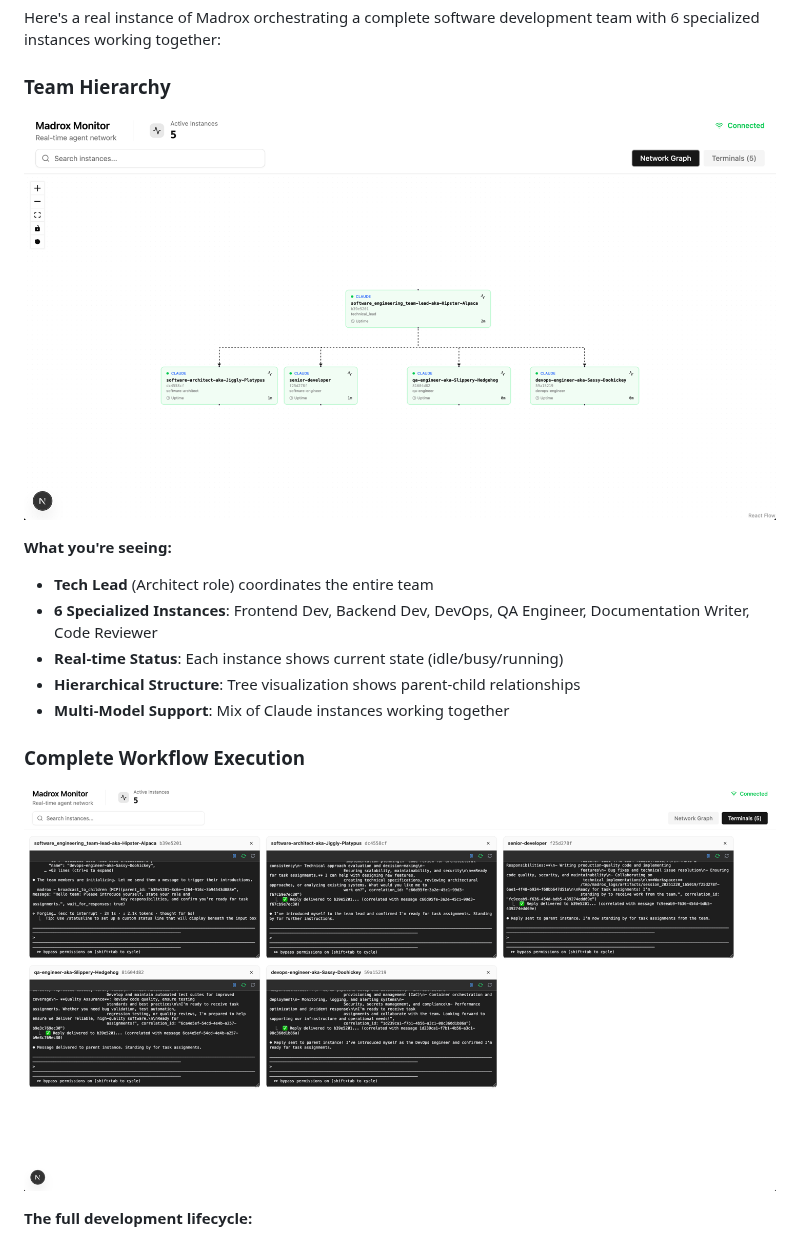
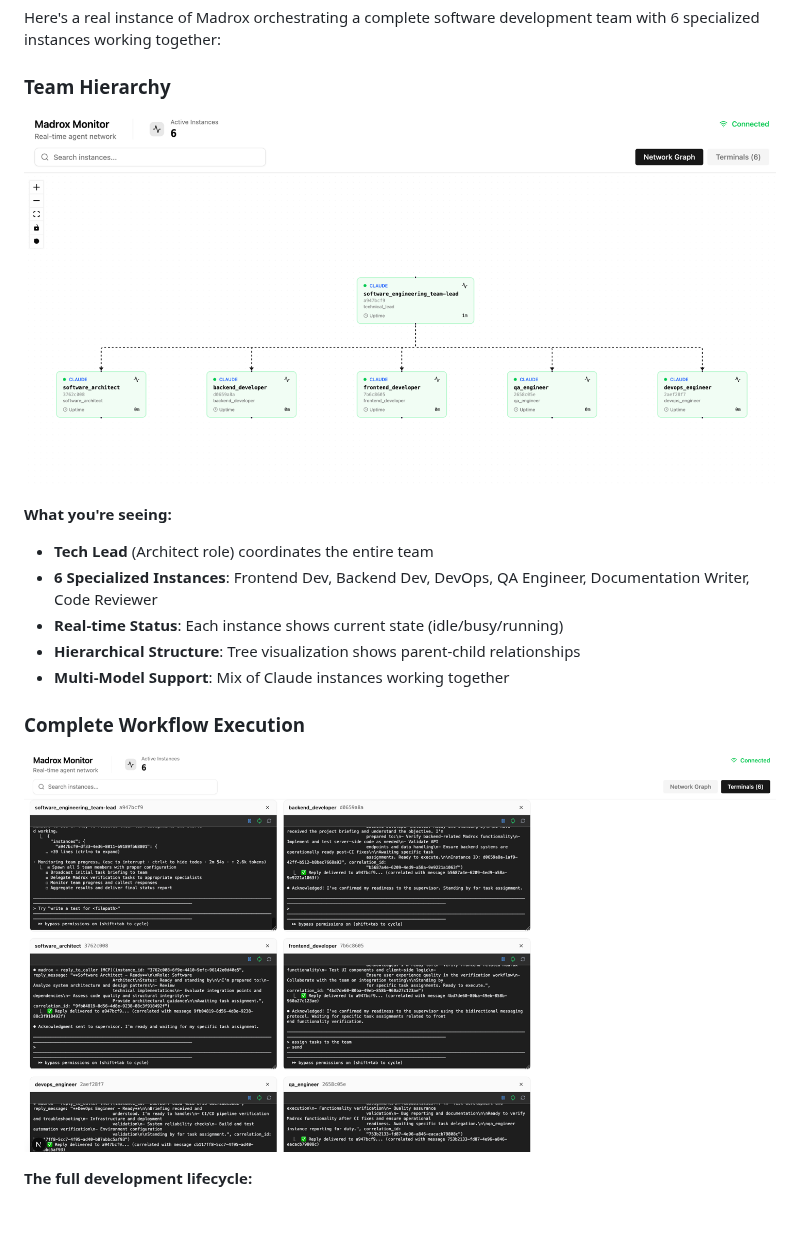
Before and after one commit to barkain/madrox, a Markdown page: README.md, the part around the change. Drawn GitHub-style; pictures changed too: assets/madrox-development-workflow-execution.png (deleted), assets/madrox-team-hierarchy-tree.png (deleted), resources/assets/madrox-development-workflow-execution.png (added); blank space fills up the shorter version.

Commit message:
docs: Update image paths in README
🤖 Generated with [Claude Code](https://claude.com/claude-code)

Co-Authored-By: Claude Opus 4.5 <noreply@anthropic.com>

```diff
--- a/README.md
+++ b/README.md
@@ -75,7 +75,7 @@ Here's a real instance of Madrox orchestrating a complete software development t
 
 ### Team Hierarchy
 
-![Development Team Tree](assets/madrox-team-hierarchy-tree.png)
+![Development Team Tree](resources/assets/madrox-team-hierarchy-tree.png)
 
 **What you're seeing:**
 - **Tech Lead** (Architect role) coordinates the entire team
@@ -86,7 +86,7 @@ Here's a real instance of Madrox orchestrating a complete software development t
 
 ### Complete Workflow Execution
 
-![Development Workflow](assets/madrox-development-workflow-execution.png)
+![Development Workflow](resources/assets/madrox-development-workflow-execution.png)
 
 **The full development lifecycle:**
 1. **Tech Lead spawns team** - Creates 6 specialized instances with specific roles
```
